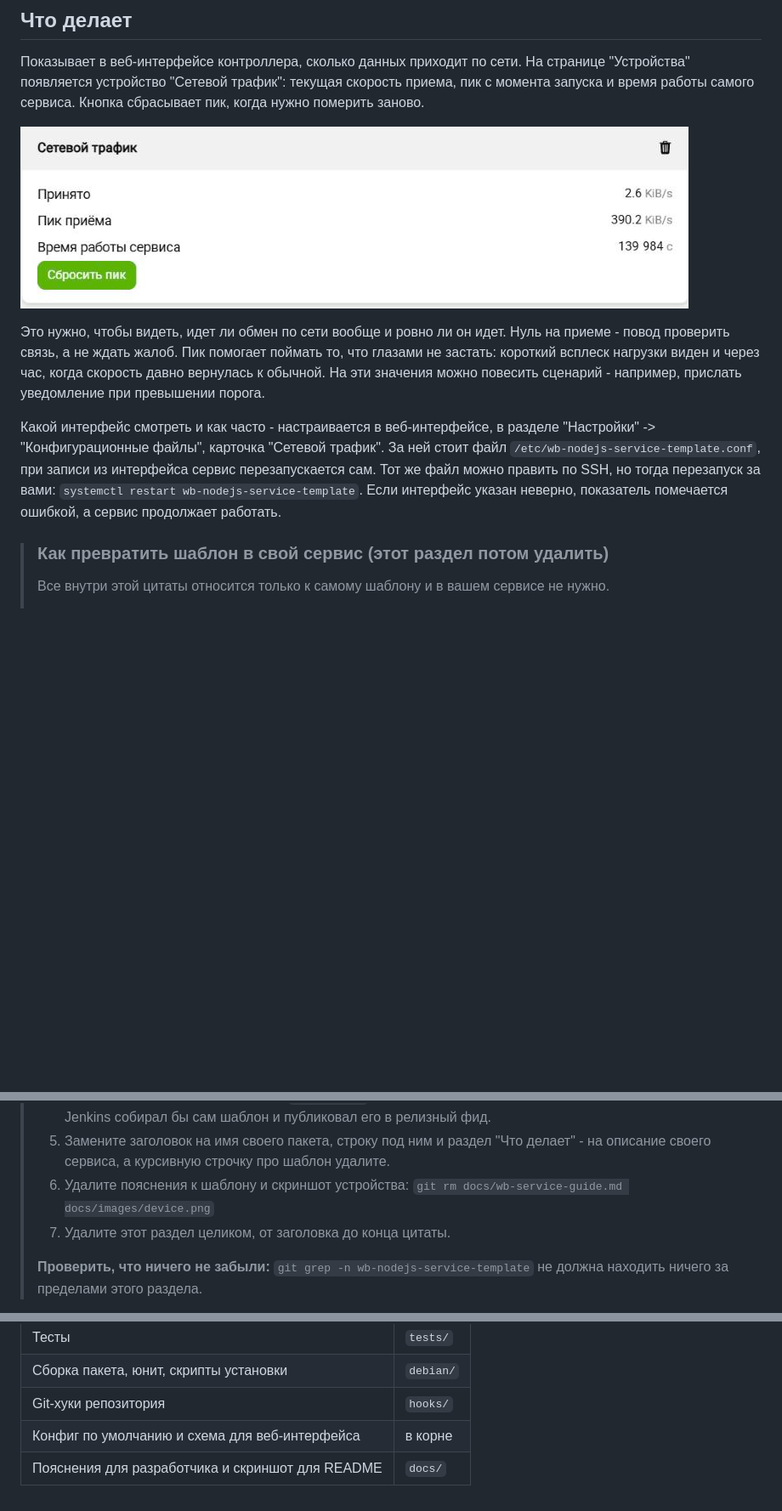
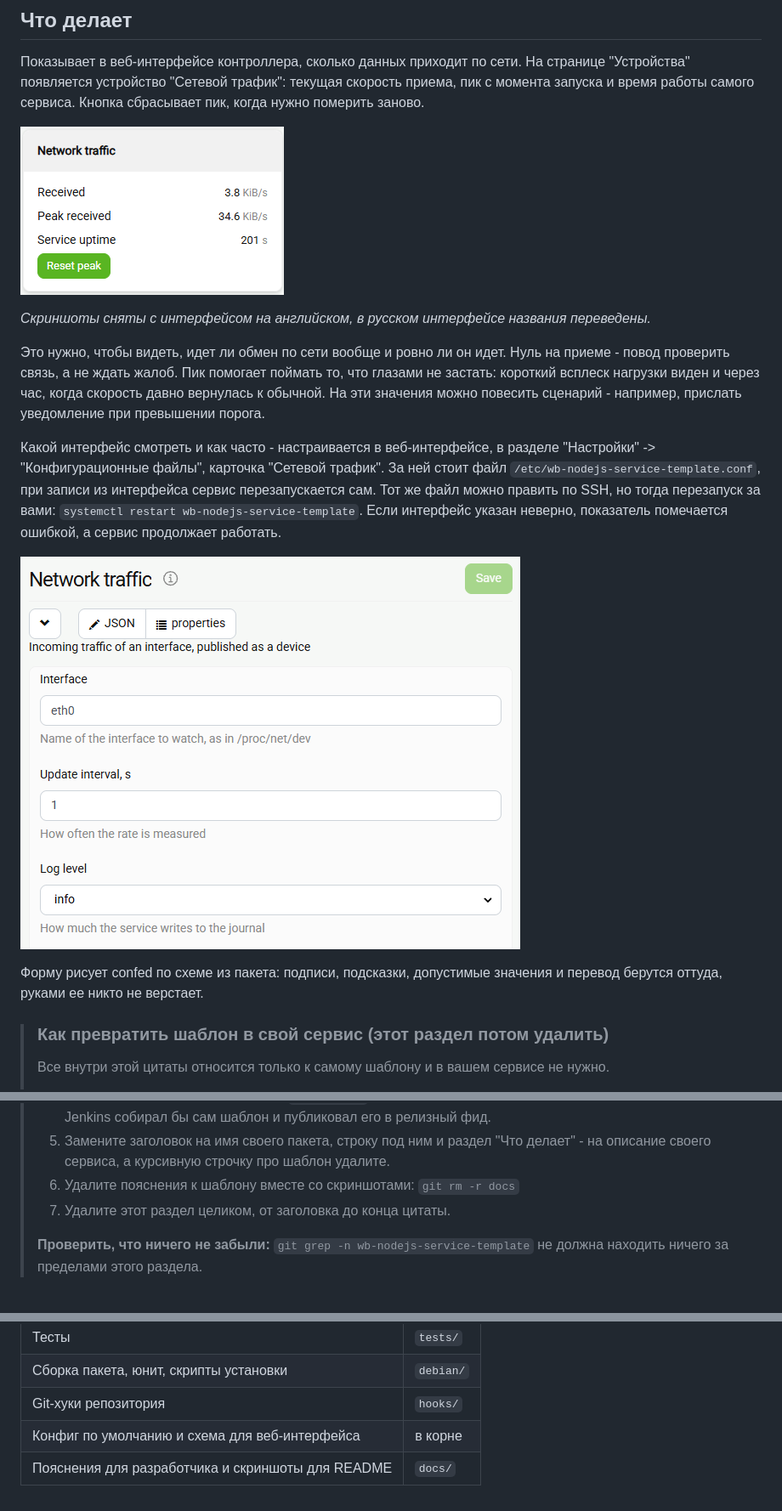
Before and after one commit to wirenboard/wb-nodejs-service-template, a Markdown page: README.md, 3 parts joined by grey strips. Shown at 85% size. Rendered like a GitHub page; pictures changed too: docs/images/config.png (added), docs/images/device.png; blank space fills up the shorter version.

Commit message:
docs: screenshots in English, plus the config editor

```diff
--- a/README.md
+++ b/README.md
@@ -12,6 +12,8 @@
 
 ![Устройство "Сетевой трафик" на странице "Устройства"](docs/images/device.png)
 
+*Скриншоты сняты с интерфейсом на английском, в русском интерфейсе названия переведены.*
+
 Это нужно, чтобы видеть, идет ли обмен по сети вообще и ровно ли он идет. Нуль на приеме -
 повод проверить связь, а не ждать жалоб. Пик помогает поймать то, что глазами не застать:
 короткий всплеск нагрузки виден и через час, когда скорость давно вернулась к обычной.
@@ -24,6 +26,11 @@
 Тот же файл можно править по SSH, но тогда перезапуск за вами:
 `systemctl restart wb-nodejs-service-template`. Если интерфейс указан неверно, показатель
 помечается ошибкой, а сервис продолжает работать.
+
+![Настройки сервиса в веб-интерфейсе](docs/images/config.png)
+
+Форму рисует confed по схеме из пакета: подписи, подсказки, допустимые значения и перевод
+берутся оттуда, руками ее никто не верстает.
 
 > ### Как превратить шаблон в свой сервис (этот раздел потом удалить)
 >
@@ -48,8 +55,7 @@
 >    иначе Jenkins собирал бы сам шаблон и публиковал его в релизный фид.
 > 5. Замените заголовок на имя своего пакета, строку под ним и раздел "Что делает" -
 >    на описание своего сервиса, а курсивную строчку про шаблон удалите.
-> 6. Удалите пояснения к шаблону и скриншот устройства:
->    `git rm docs/wb-service-guide.md docs/images/device.png`
+> 6. Удалите пояснения к шаблону вместе со скриншотами: `git rm -r docs`
 > 7. Удалите этот раздел целиком, от заголовка до конца цитаты.
 >
 > **Проверить, что ничего не забыли:** `git grep -n wb-nodejs-service-template`
@@ -85,4 +91,4 @@ journalctl -u wb-nodejs-service-template -n 50
 | Сборка пакета, юнит, скрипты установки | `debian/` |
 | Git-хуки репозитория | `hooks/` |
 | Конфиг по умолчанию и схема для веб-интерфейса | в корне |
-| Пояснения для разработчика и скриншот для README | `docs/` |
+| Пояснения для разработчика и скриншоты для README | `docs/` |
```
Also changed, not shown: docs/wb-service-guide.md (+4 -0 lines).
